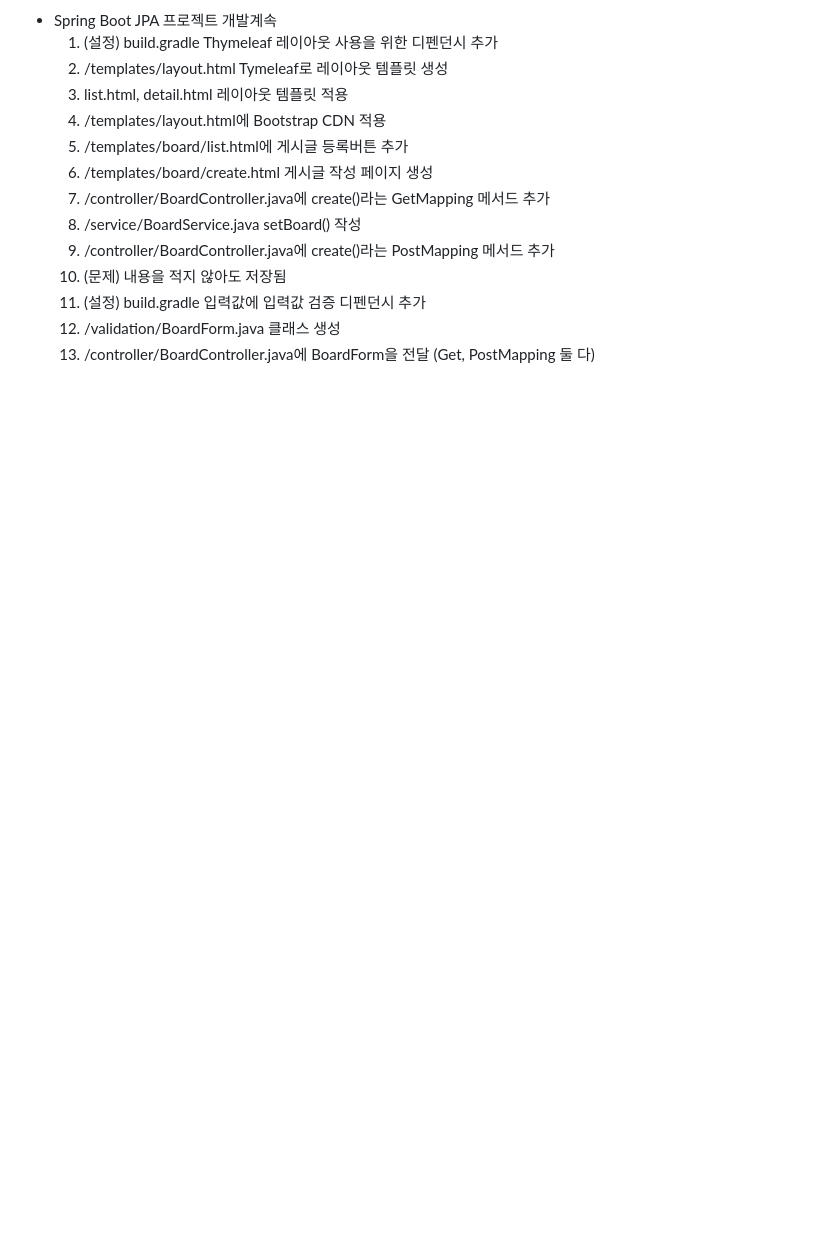
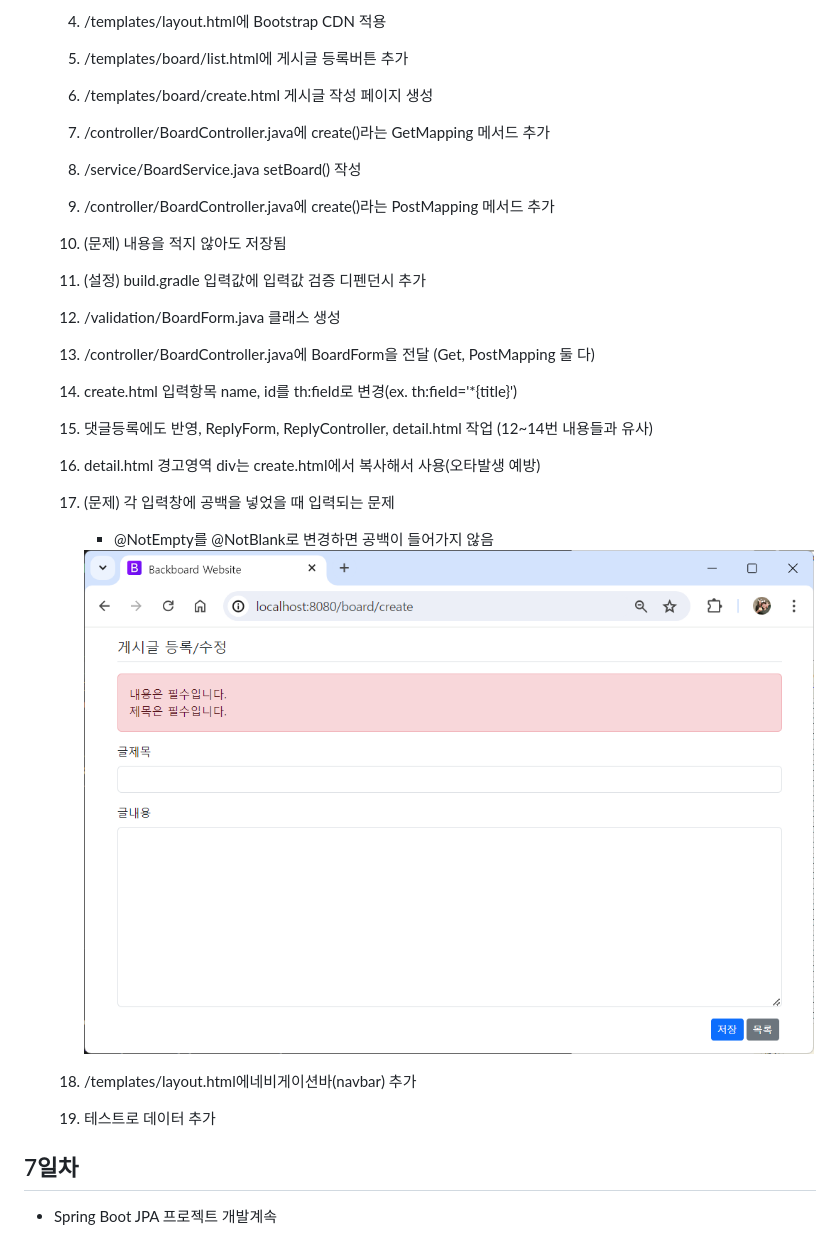
Before and after one commit to Hsegunn/2024-springboot, a Markdown page: README.md, the part around the change printed below. Rendered like a GitHub page; pictures changed too: images/sp005.png (added); blank space fills up the shorter version.

```diff
--- a/README.md
+++ b/README.md
@@ -310,3 +314,16 @@ Java 빅데이터 개발자과정 Spring Boot 학습 리포지토리
 	11. (설정) build.gradle 입력값에 입력값 검증 디펜던시 추가
 	12. /validation/BoardForm.java 클래스 생성
 	13. /controller/BoardController.java에 BoardForm을 전달 (Get, PostMapping 둘 다)
+	14. create.html 입력항목 name, id를 th:field로 변경(ex. th:field='*{title}')
+	15. 댓글등록에도 반영, ReplyForm, ReplyController, detail.html 작업 (12~14번 내용들과 유사)
+	16. detail.html 경고영역 div는 create.html에서 복사해서 사용(오타발생 예방)
+	17. (문제) 각 입력창에 공백을 넣었을 때 입력되는 문제
+		- @NotEmpty를 @NotBlank로 변경하면 공백이 들어가지 않음
+
+		<img src="https://raw.githubusercontent.com/Hsegunn/2024-springboot/main/images/sp005.png" width="730">
+
+	18. /templates/layout.html에네비게이션바(navbar) 추가
+	19. 테스트로 데이터 추가
+
+## 7일차
+- Spring Boot JPA 프로젝트 개발계속
```
Also changed, not shown: other parts of README.md (+4 -0 lines), images/sp003.png, images/sp004.png (added), 10 other files.
